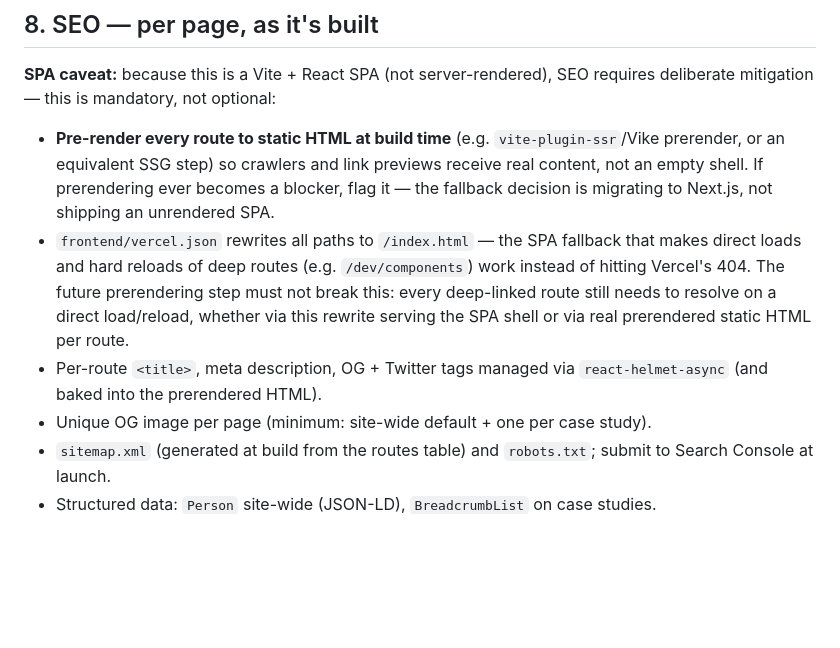
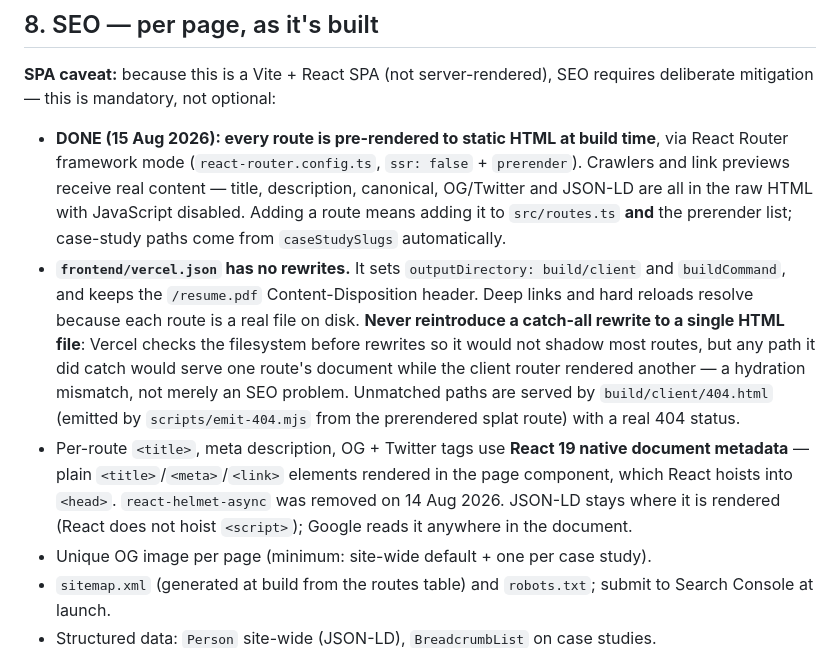
Before and after one commit to dazeez1/portfolio, a Markdown page: CLAUDE.md, the part around the change. Drawn GitHub-style; blank space fills up the shorter version.

```diff
--- a/CLAUDE.md
+++ b/CLAUDE.md
@@ -191,9 +191,9 @@ This site never claims what isn't true:
 
 **SPA caveat:** because this is a Vite + React SPA (not server-rendered), SEO requires deliberate mitigation — this is mandatory, not optional:
 
-- **Pre-render every route to static HTML at build time** (e.g. `vite-plugin-ssr`/Vike prerender, or an equivalent SSG step) so crawlers and link previews receive real content, not an empty shell. If prerendering ever becomes a blocker, flag it — the fallback decision is migrating to Next.js, not shipping an unrendered SPA.
-- `frontend/vercel.json` rewrites all paths to `/index.html` — the SPA fallback that makes direct loads and hard reloads of deep routes (e.g. `/dev/components`) work instead of hitting Vercel's 404. The future prerendering step must not break this: every deep-linked route still needs to resolve on a direct load/reload, whether via this rewrite serving the SPA shell or via real prerendered static HTML per route.
-- Per-route `<title>`, meta description, OG + Twitter tags managed via `react-helmet-async` (and baked into the prerendered HTML).
+- **DONE (15 Aug 2026): every route is pre-rendered to static HTML at build time**, via React Router framework mode (`react-router.config.ts`, `ssr: false` + `prerender`). Crawlers and link previews receive real content — title, description, canonical, OG/Twitter and JSON-LD are all in the raw HTML with JavaScript disabled. Adding a route means adding it to `src/routes.ts` **and** the prerender list; case-study paths come from `caseStudySlugs` automatically.
+- **`frontend/vercel.json` has no rewrites.** It sets `outputDirectory: build/client` and `buildCommand`, and keeps the `/resume.pdf` Content-Disposition header. Deep links and hard reloads resolve because each route is a real file on disk. **Never reintroduce a catch-all rewrite to a single HTML file**: Vercel checks the filesystem before rewrites so it would not shadow most routes, but any path it did catch would serve one route's document while the client router rendered another — a hydration mismatch, not merely an SEO problem. Unmatched paths are served by `build/client/404.html` (emitted by `scripts/emit-404.mjs` from the prerendered splat route) with a real 404 status.
+- Per-route `<title>`, meta description, OG + Twitter tags use **React 19 native document metadata** — plain `<title>`/`<meta>`/`<link>` elements rendered in the page component, which React hoists into `<head>`. `react-helmet-async` was removed on 14 Aug 2026. JSON-LD stays where it is rendered (React does not hoist `<script>`); Google reads it anywhere in the document.
 - Unique OG image per page (minimum: site-wide default + one per case study).
 - `sitemap.xml` (generated at build from the routes table) and `robots.txt`; submit to Search Console at launch.
 - Structured data: `Person` site-wide (JSON-LD), `BreadcrumbList` on case studies.
```
Also changed, not shown: Roadmap.md (+4 -1 lines).
